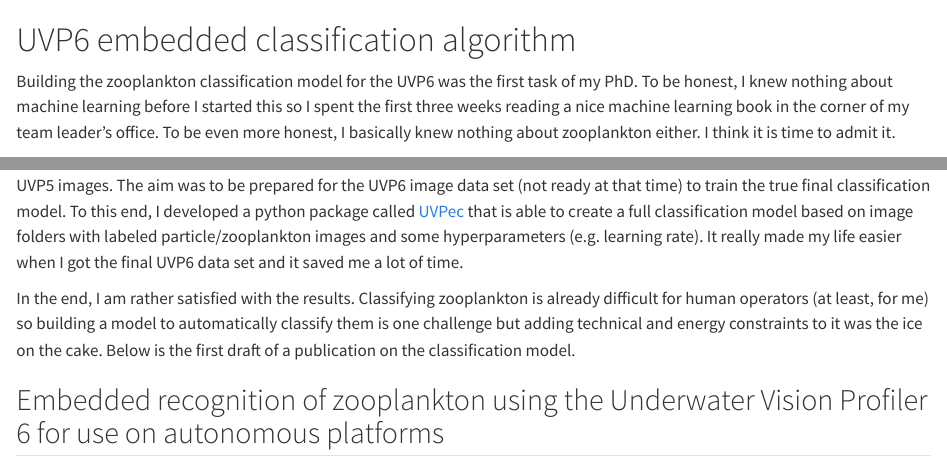
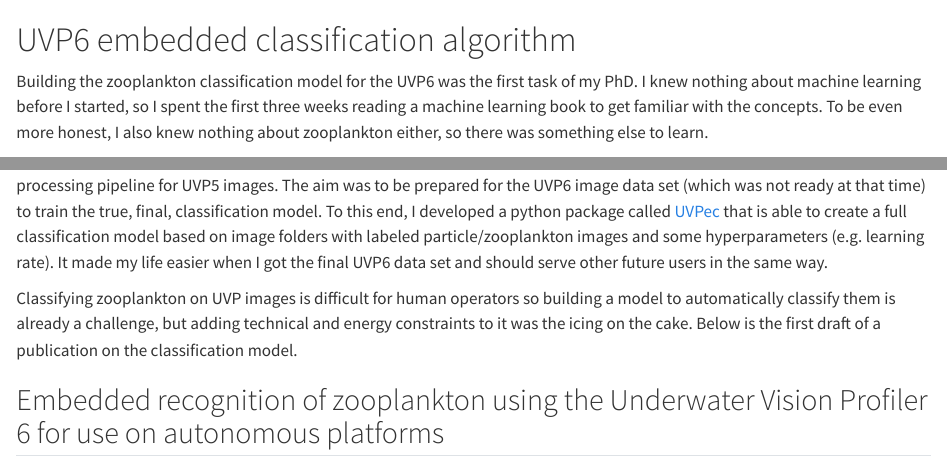
Before and after one commit to fricour/Thesis-manuscript, a Quarto document (uvp6_part.qmd): the page in a window 1100 px wide, from its top, and a second part further down, joined at a grey line. Rendered offline with R 4.5, knitr and Pandoc in place of Quarto, with nearby package versions; some code elsewhere in the file could not run offline; long lines of code are wrapped.

Commit message:
Revue du paragraphe de préambule

```diff
--- a/uvp6_part.qmd
+++ b/uvp6_part.qmd
@@ -1,10 +1,10 @@
 # UVP6 embedded classification algorithm {#sec-uvp6}
 
-Building the zooplankton classification model for the UVP6 was the first task of my PhD. To be honest, I knew nothing about machine learning before I started this so I spent the first three weeks reading a nice machine learning book in the corner of my team leader's office. To be even more honest, I basically knew nothing about zooplankton either. I think it is time to admit it.
+Building the zooplankton classification model for the UVP6 was the first task of my PhD. I knew nothing about machine learning before I started, so I spent the first three weeks reading a machine learning book to get familiar with the concepts. To be even more honest, I also knew nothing about zooplankton either, so there was something else to learn.
 
-In machine learning, the no free lunch theorem [@Wolpert1996-hw] states that if you do not make any assumption about your data, then there is no model that is a priori guaranteed to work better [@Geron2019-is]. In other words, it means that you need to get your hands dirty to find a model that works. The first step consisted in developing a full data processing pipeline using UVP5 images. The aim was to be prepared for the UVP6 image data set (not ready at that time) to train the true final classification model. To this end, I developed a python package called [UVPec](https://github.com/ecotaxa/uvpec) that is able to create a full classification model based on image folders with labeled particle/zooplankton images and some hyperparameters (e.g. learning rate). It really made my life easier when I got the final UVP6 data set and it saved me a lot of time.
+In machine learning, the "no free lunch theorem" [@Wolpert1996-hw] states that if you do not make any assumption about your data, then there is no model that is a priori guaranteed to work better [@Geron2019-is]. In other words, it means that you need to get to know your data and your hands dirty to find a model that works. The first step consisted in developing a full data processing pipeline for UVP5 images. The aim was to be prepared for the UVP6 image data set (which was not ready at that time) to train the true, final, classification model. To this end, I developed a python package called [UVPec](https://github.com/ecotaxa/uvpec) that is able to create a full classification model based on image folders with labeled particle/zooplankton images and some hyperparameters (e.g. learning rate). It made my life easier when I got the final UVP6 data set and should serve other future users in the same way.
 
-In the end, I am rather satisfied with the results. Classifying zooplankton is already difficult for human operators (at least, for me) so building a model to automatically classify them is one challenge but adding technical and energy constraints to it was the ice on the cake. Below is the first draft of a publication on the classification model.
+Classifying zooplankton on UVP images is difficult for human operators so building a model to automatically classify them is already a challenge, but adding technical and energy constraints to it was the icing on the cake. Below is the first draft of a publication on the classification model.
 
 ## Embedded recognition of zooplankton using the Underwater Vision Profiler 6 for use on autonomous platforms
 
```
